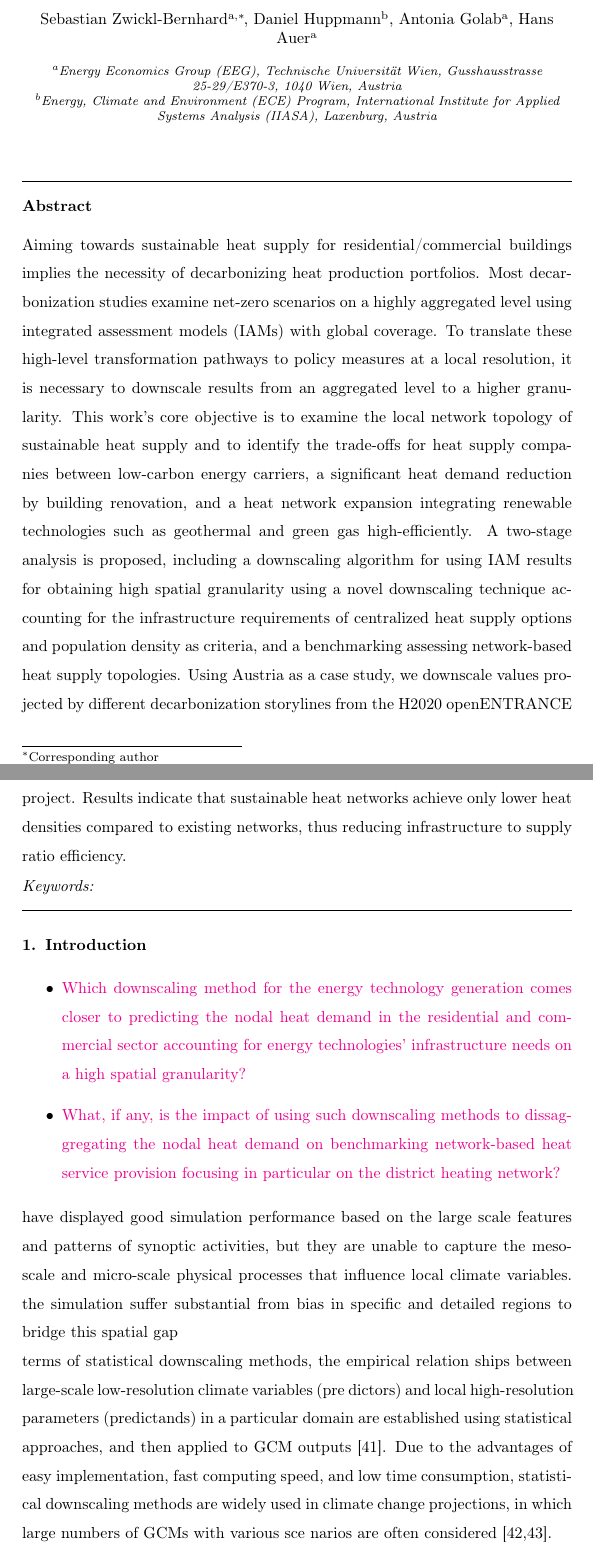
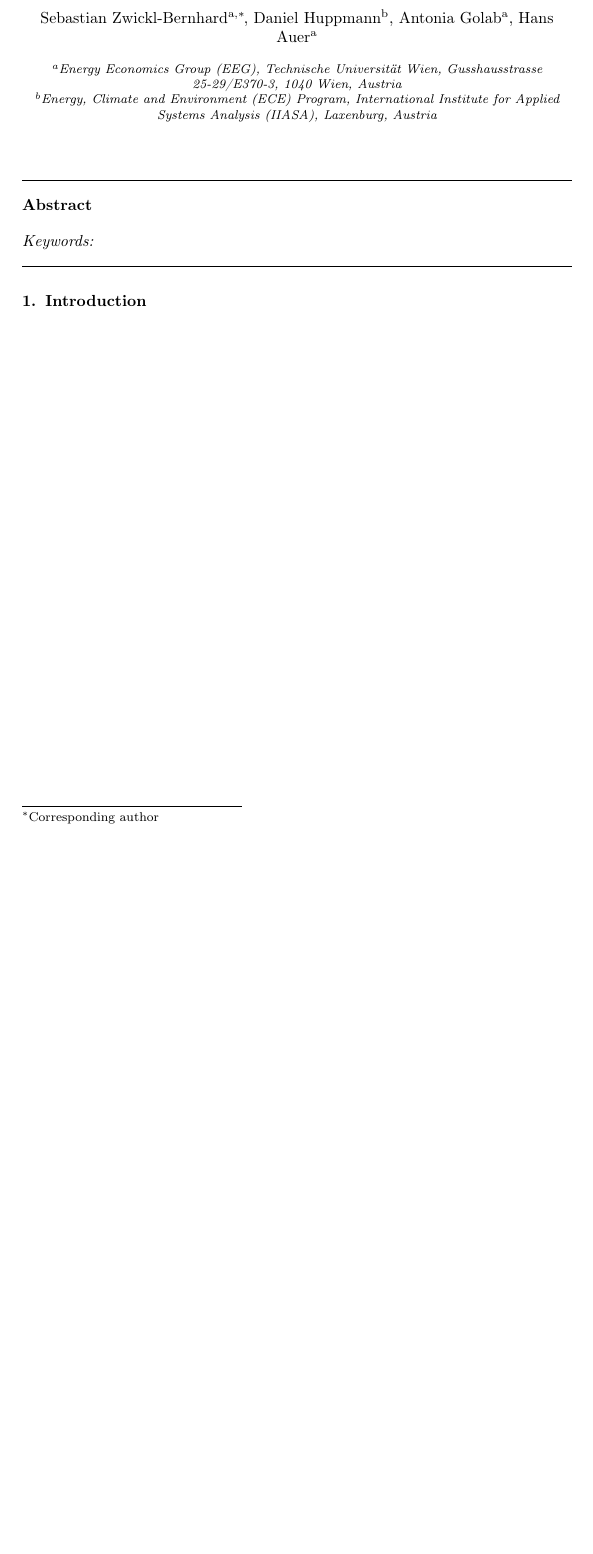
Before and after one commit to sebastianzwickl/downscaling-paper, a LaTeX paper (Latex script/Manuscript.tex, which reads Latex script/0_Abstract.tex, Latex script/1_2_Introduction.tex): two parts of pages 1 and 2 of 20 before the commit and part of page 1 of 19 after it, the two joined at a grey line, cut so that both start at the same text, the shorter picture padded with empty space. Compiled offline with pdfLaTeX.

Commit message:
Clean up manuscript .tex file and rephrase some parts of the text

```diff
--- a/Latex script/0_Abstract.tex
+++ b/Latex script/0_Abstract.tex
@@ -1,5 +1,5 @@
 \begin{abstract}
-	Aiming towards sustainable heat supply for residential/commercial buildings implies the necessity of decarbonizing heat production portfolios. Most decarbonization studies examine net-zero scenarios on a highly aggregated level using integrated assessment models (IAMs) with global coverage. To translate these high-level transformation pathways to policy measures at a local resolution, it is necessary to downscale results from an aggregated level to a higher granularity. This work’s core objective is to examine the local network topology of sustainable heat supply and to identify the trade-offs for heat supply companies between low-carbon energy carriers, a significant heat demand reduction by building renovation, and a heat network expansion integrating renewable technologies such as geothermal and green gas high-efficiently. A two-stage analysis is proposed, including a downscaling algorithm for using IAM results for obtaining high spatial granularity using a novel downscaling technique accounting for the infrastructure requirements of centralized heat supply options and population density as criteria, and a benchmarking assessing network-based heat supply topologies. Using Austria as a case study, we downscale values projected by different decarbonization storylines from the H2020 openENTRANCE project. Results indicate that sustainable heat networks achieve only lower heat densities compared to existing networks, thus reducing infrastructure to supply ratio efficiency.
+%	Aiming towards sustainable heat supply for residential/commercial buildings implies the necessity of decarbonizing heat production portfolios. Most decarbonization studies examine net-zero scenarios on a highly aggregated level using integrated assessment models (IAMs) with global coverage. To translate these high-level transformation pathways to policy measures at a local resolution, it is necessary to downscale results from an aggregated level to a higher granularity. This work’s core objective is to examine the local network topology of sustainable heat supply and to identify the trade-offs for heat supply companies between low-carbon energy carriers, a significant heat demand reduction by building renovation, and a heat network expansion integrating renewable technologies such as geothermal and green gas high-efficiently. A two-stage analysis is proposed, including a downscaling algorithm for using IAM results for obtaining high spatial granularity using a novel downscaling technique accounting for the infrastructure requirements of centralized heat supply options and population density as criteria, and a benchmarking assessing network-based heat supply topologies. Using Austria as a case study, we downscale values projected by different decarbonization storylines from the H2020 openENTRANCE project. Results indicate that sustainable heat networks achieve only lower heat densities compared to existing networks, thus reducing infrastructure to supply ratio efficiency.
 	% system analysis-based policy recommendations
 \end{abstract}
 
--- a/Latex script/1_2_Introduction.tex
+++ b/Latex script/1_2_Introduction.tex
@@ -1,24 +1,24 @@
 \section{Introduction}
-
-\begin{itemize}
-	\item \textcolor{magenta}{Which downscaling method for the energy technology generation comes closer to predicting the nodal heat demand in the residential and commercial sector accounting for energy technologies' infrastructure needs on a high spatial granularity?}
-
-	\item \textcolor{magenta}{What, if any, is the impact of using such downscaling methods to dissaggregating the nodal heat demand on benchmarking network-based heat service provision focusing in particular on the district heating network?}
-
-\end{itemize}
-have displayed good simulation performance based on the large scale features and patterns of synoptic activities, but they are unable to capture the meso-scale and micro-scale physical processes that influence local climate variables.
-the simulation suffer substantial from bias in specific and detailed regions
-to bridge this spatial gap
-
-terms of statistical downscaling methods, the empirical relation
-ships
-between large-scale low-resolution climate variables (pre
-dictors)
-and local high-resolution parameters (predictands) in a
-particular domain are established using statistical approaches, and
-then applied to GCM outputs [41]. Due to the advantages of easy
-implementation, fast computing speed, and low time consumption,
-statistical downscaling methods are widely used in climate change
-projections, in which large numbers of GCMs with various sce
-narios
-are often considered [42,43].
+%
+%\begin{itemize}
+%	\item \textcolor{magenta}{Which downscaling method for the energy technology generation comes closer to predicting the nodal heat demand in the residential and commercial sector accounting for energy technologies' infrastructure needs on a high spatial granularity?}
+%
+%	\item \textcolor{magenta}{What, if any, is the impact of using such downscaling methods to dissaggregating the nodal heat demand on benchmarking network-based heat service provision focusing in particular on the district heating network?}
+%
+%\end{itemize}
+%have displayed good simulation performance based on the large scale features and patterns of synoptic activities, but they are unable to capture the meso-scale and micro-scale physical processes that influence local climate variables.
+%the simulation suffer substantial from bias in specific and detailed regions
+%to bridge this spatial gap
+%
+%terms of statistical downscaling methods, the empirical relation
+%ships
+%between large-scale low-resolution climate variables (pre
+%dictors)
+%and local high-resolution parameters (predictands) in a
+%particular domain are established using statistical approaches, and
+%then applied to GCM outputs [41]. Due to the advantages of easy
+%implementation, fast computing speed, and low time consumption,
+%statistical downscaling methods are widely used in climate change
+%projections, in which large numbers of GCMs with various sce
+%narios
+%are often considered [42,43].
--- a/Latex script/Manuscript.tex
+++ b/Latex script/Manuscript.tex
@@ -33,8 +33,8 @@
 
 \begin{document}
 \begin{frontmatter}
-\title{Benchmarking local network topology of sustainable heat supply: An open-source approach downscaling integrated assessment model results}
-
+%\title{Benchmarking local network topology of sustainable heat supply: An open-source approach downscaling integrated assessment model results}
+\title{\textcolor{red}{Working title of the downscaling paper at IIASA}}
 \author[1]{Sebastian Zwickl-Bernhard\corref{cor1}}
 \ead{zwickl@eeg.tuwien.ac.at}
 \author[2]{Daniel Huppmann}
```
Also changed, not shown: Latex script/3_Methodology.tex (+5 -52 lines), Latex script/Manuscript.pdf, 5 other files.
